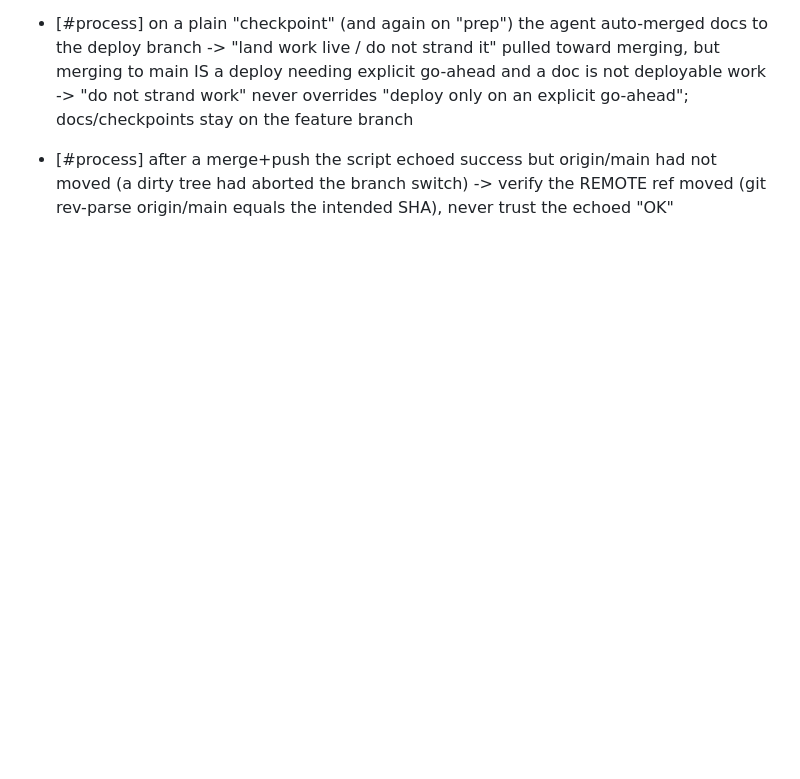
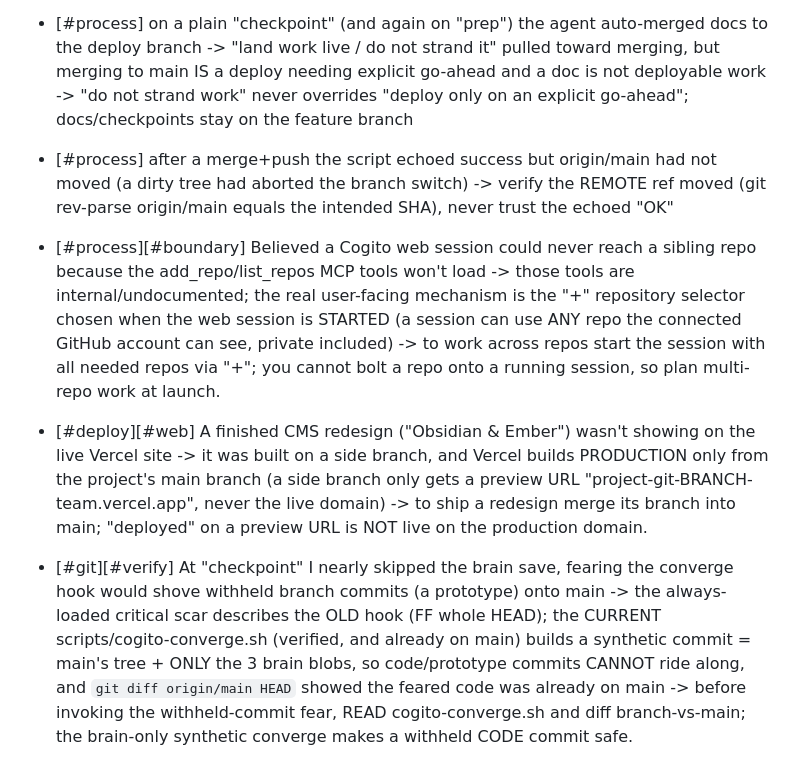
Before and after one commit to COGITO-SUM-cloude/COGITO, a Markdown page: skills/cogito-protocol/LESSONS.md, the part around the change. Rendered like a GitHub page; blank space fills up the shorter version.

Commit message:
cogito: converge brain to main [stop-hook]

```diff
--- a/skills/cogito-protocol/LESSONS.md
+++ b/skills/cogito-protocol/LESSONS.md
@@ -114,3 +114,6 @@ is relearning its scars every session.
 - [#css] a text-white heading stayed dark and the change did nothing though the class was in the DOM -> globals.css UNLAYERED h1-h6{color} beats Tailwind v4 layered @layer utilities regardless of specificity, pinning every heading colour -> wrap custom base element styles in @layer base; when a DOM-present utility does not apply, check cascade-layer/origin precedence, not just specificity
 - [#process] on a plain "checkpoint" (and again on "prep") the agent auto-merged docs to the deploy branch -> "land work live / do not strand it" pulled toward merging, but merging to main IS a deploy needing explicit go-ahead and a doc is not deployable work -> "do not strand work" never overrides "deploy only on an explicit go-ahead"; docs/checkpoints stay on the feature branch
 - [#process] after a merge+push the script echoed success but origin/main had not moved (a dirty tree had aborted the branch switch) -> verify the REMOTE ref moved (git rev-parse origin/main equals the intended SHA), never trust the echoed "OK"
+- [#process][#boundary] Believed a Cogito web session could never reach a sibling repo because the add_repo/list_repos MCP tools won't load -> those tools are internal/undocumented; the real user-facing mechanism is the "+" repository selector chosen when the web session is STARTED (a session can use ANY repo the connected GitHub account can see, private included) -> to work across repos start the session with all needed repos via "+"; you cannot bolt a repo onto a running session, so plan multi-repo work at launch.
+- [#deploy][#web] A finished CMS redesign ("Obsidian & Ember") wasn't showing on the live Vercel site -> it was built on a side branch, and Vercel builds PRODUCTION only from the project's main branch (a side branch only gets a preview URL "project-git-BRANCH-team.vercel.app", never the live domain) -> to ship a redesign merge its branch into main; "deployed" on a preview URL is NOT live on the production domain.
+- [#git][#verify] At "checkpoint" I nearly skipped the brain save, fearing the converge hook would shove withheld branch commits (a prototype) onto main -> the always-loaded critical scar describes the OLD hook (FF whole HEAD); the CURRENT scripts/cogito-converge.sh (verified, and already on main) builds a synthetic commit = main's tree + ONLY the 3 brain blobs, so code/prototype commits CANNOT ride along, and `git diff origin/main HEAD` showed the feared code was already on main -> before invoking the withheld-commit fear, READ cogito-converge.sh and diff branch-vs-main; the brain-only synthetic converge makes a withheld CODE commit safe.
```
Also changed, not shown: docs/ACTIVE-MISSION.md (+6 -4 lines).
